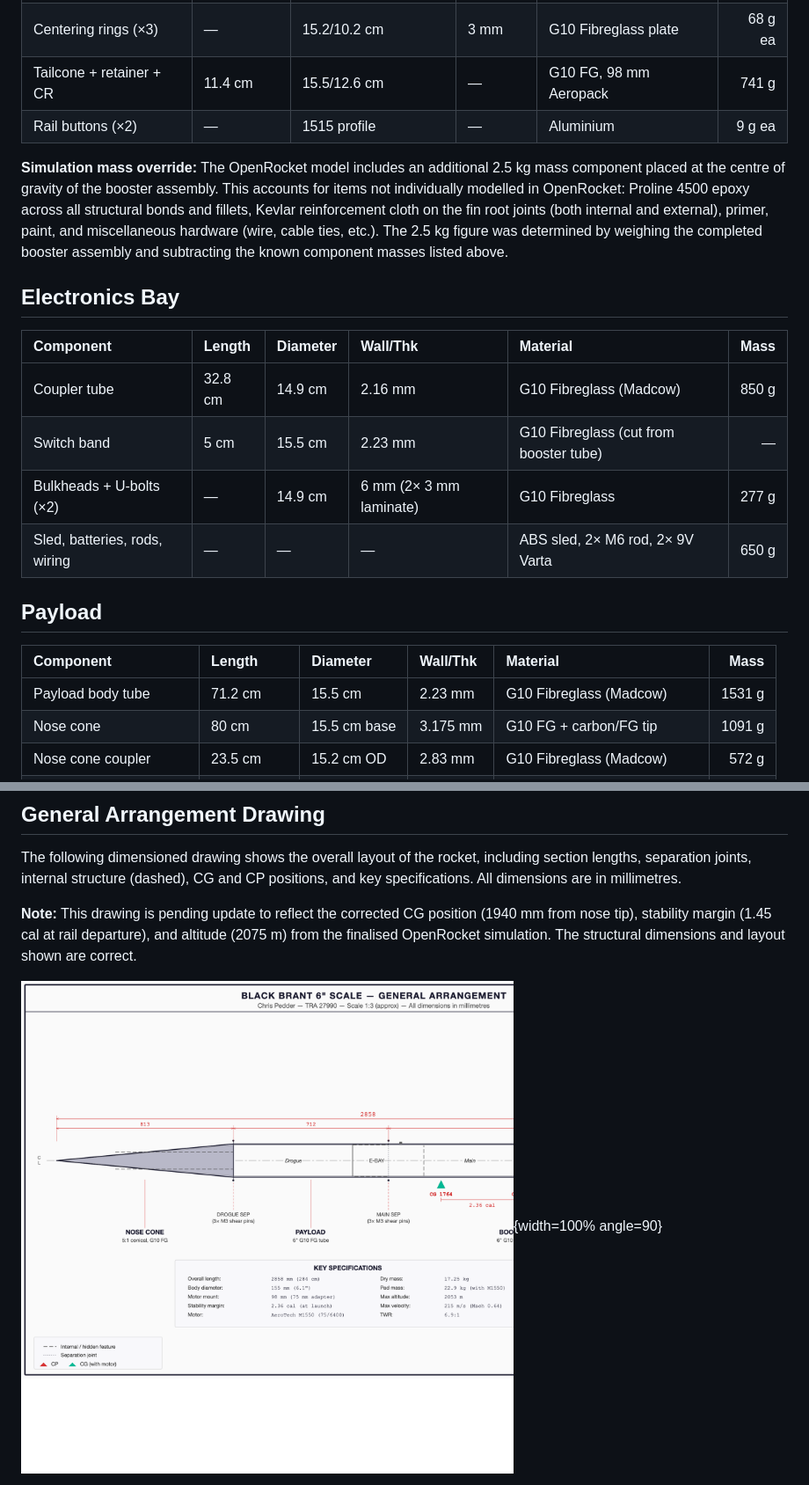
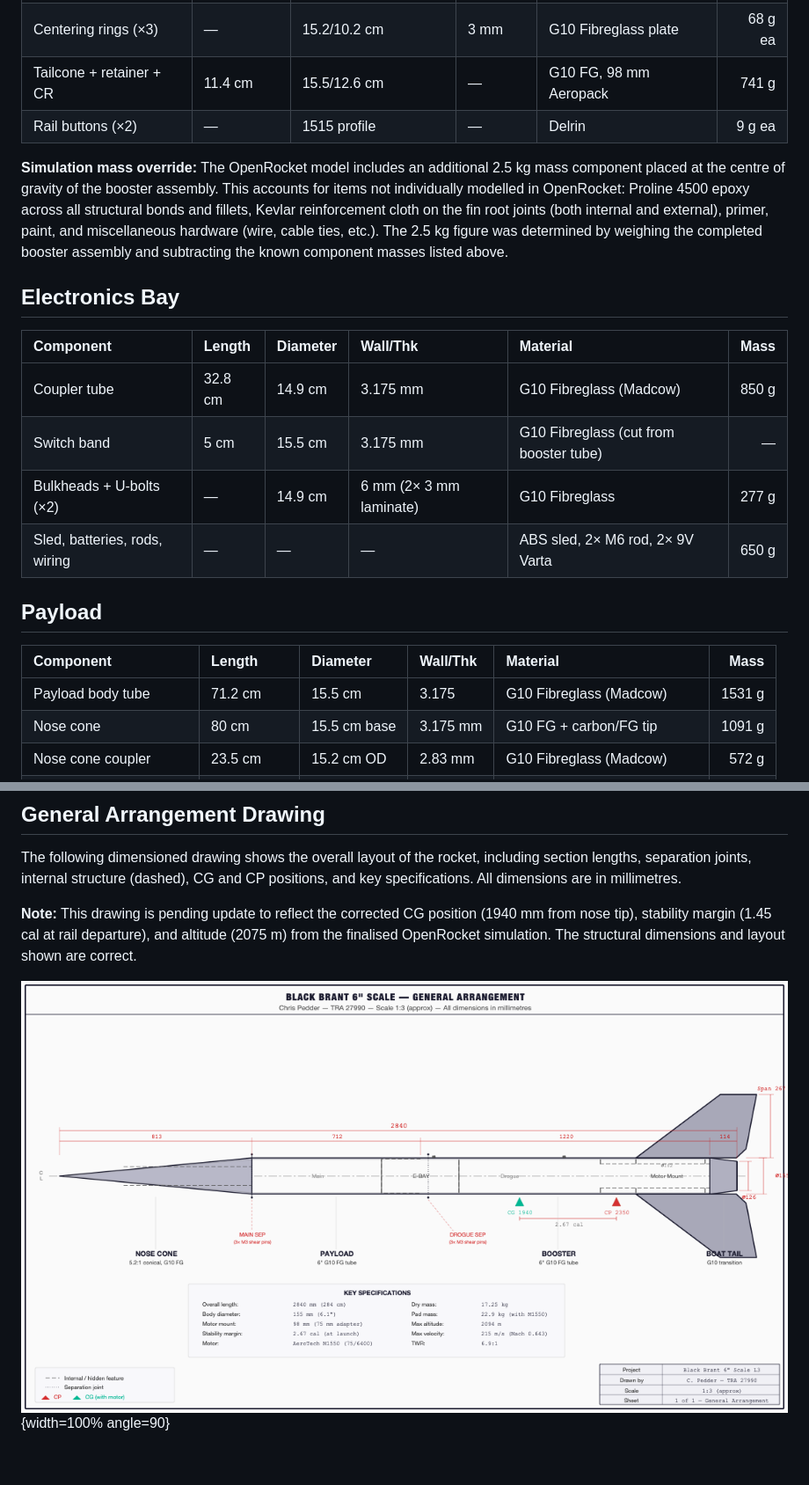
Before and after one commit to ChrisPedder/L3-project, a Markdown page: document/L3_Design_Document.md, 2 parts joined by grey strips. Shown at 88% size. GitHub-like rendering; pictures changed too: document/images/rocket_profile.png; blank space fills up the shorter version.

```diff
--- a/document/L3_Design_Document.md
+++ b/document/L3_Design_Document.md
@@ -267,7 +267,7 @@ Of these three shocks, the harshest comes from the main parachute opening, which
 | Fins (×3) | 55 cm tip-tip | 26.7 cm span | 5 mm | G10 Fibreglass plate | 2693 g |
 | Centering rings (×3) | — | 15.2/10.2 cm | 3 mm | G10 Fibreglass plate | 68 g ea |
 | Tailcone + retainer + CR | 11.4 cm | 15.5/12.6 cm | — | G10 FG, 98 mm Aeropack | 741 g |
-| Rail buttons (×2) | — | 1515 profile | — | Aluminium | 9 g ea |
+| Rail buttons (×2) | — | 1515 profile | — | Delrin | 9 g ea |
 
 **Simulation mass override:** The OpenRocket model includes an additional 2.5 kg mass component placed at the centre of gravity of the booster assembly. This accounts for items not individually modelled in OpenRocket: Proline 4500 epoxy across all structural bonds and fillets, Kevlar reinforcement cloth on the fin root joints (both internal and external), primer, paint, and miscellaneous hardware (wire, cable ties, etc.). The 2.5 kg figure was determined by weighing the completed booster assembly and subtracting the known component masses listed above.
 
@@ -275,8 +275,8 @@ Of these three shocks, the harshest comes from the main parachute opening, which
 
 | Component | Length | Diameter | Wall/Thk | Material | Mass |
 |:---|:---|:---|:---|:---|---:|
-| Coupler tube | 32.8 cm | 14.9 cm | 2.16 mm | G10 Fibreglass (Madcow) | 850 g |
-| Switch band | 5 cm | 15.5 cm | 2.23 mm | G10 Fibreglass (cut from booster tube) | — |
+| Coupler tube | 32.8 cm | 14.9 cm | 3.175 mm | G10 Fibreglass (Madcow) | 850 g |
+| Switch band | 5 cm | 15.5 cm | 3.175 mm | G10 Fibreglass (cut from booster tube) | — |
 | Bulkheads + U-bolts (×2) | — | 14.9 cm | 6 mm (2× 3 mm laminate) | G10 Fibreglass | 277 g |
 | Sled, batteries, rods, wiring | — | — | — | ABS sled, 2× M6 rod, 2× 9V Varta | 650 g |
 
@@ -284,7 +284,7 @@ Of these three shocks, the harshest comes from the main parachute opening, which
 
 | Component | Length | Diameter | Wall/Thk | Material | Mass |
 |:---|:---|:---|:---|:---|---:|
-| Payload body tube | 71.2 cm | 15.5 cm | 2.23 mm | G10 Fibreglass (Madcow) | 1531 g |
+| Payload body tube | 71.2 cm | 15.5 cm | 3.175 | G10 Fibreglass (Madcow) | 1531 g |
 | Nose cone | 80 cm | 15.5 cm base | 3.175 mm | G10 FG + carbon/FG tip | 1091 g |
 | Nose cone coupler | 23.5 cm | 15.2 cm OD | 2.83 mm | G10 Fibreglass (Madcow) | 572 g |
 | Tracker bay + bulkheads | 20.3 cm bay | 75 mm tube | 2.5 mm | G10/G12 FG, rod, U-bolt, GPS | 862 g |
```
Also changed, not shown: other parts of document/L3_Design_Document.md (+2 -6 lines), 1 other file.
